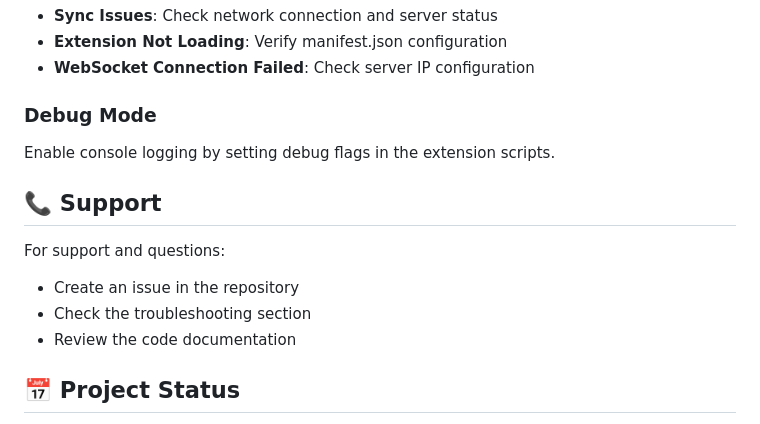
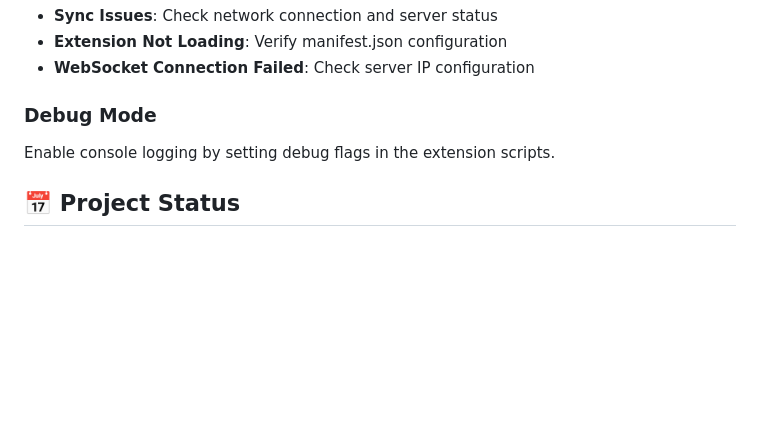
Before and after one commit to mayankdang/youtube-concert, a Markdown page: README.md, the part around the change. GitHub-like rendering; blank space fills up the shorter version.

Commit message:
Updating README - removing support

```diff
--- a/README.md
+++ b/README.md
@@ -176,13 +176,6 @@ This project is licensed under the MIT License - see the [LICENSE.md](LICENSE.md
 ### Debug Mode
 Enable console logging by setting debug flags in the extension scripts.
 
-## 📞 Support
-
-For support and questions:
-- Create an issue in the repository
-- Check the troubleshooting section
-- Review the code documentation
-
 ## 📅 Project Status
 
 **Note**: This extension was originally developed in 2015 and is no longer actively maintained by the original authors. While the codebase remains available for educational and development purposes, users should be aware that:
```
